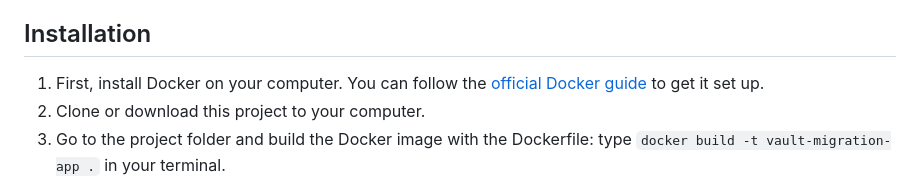
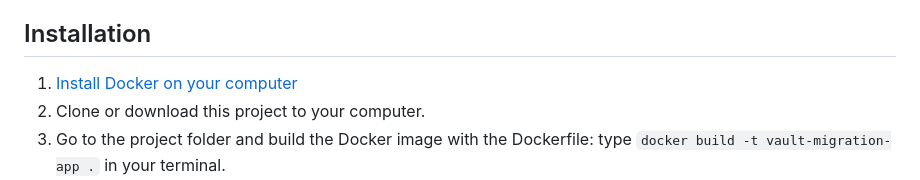
Before and after one commit to 1Password/solutions, a Markdown page: onepassword_sdks/demo-vault-migration-webapp/README.md, the part around the change. Drawn GitHub-style.

Commit message:
copy fixes

```diff
--- a/onepassword_sdks/demo-vault-migration-webapp/README.md
+++ b/onepassword_sdks/demo-vault-migration-webapp/README.md
@@ -21,7 +21,7 @@ This app helps you to move vaults between 1Password accounts by:
 
 ## Installation
 
-1. First, install Docker on your computer. You can follow the [official Docker guide](https://docs.docker.com/get-docker/) to get it set up.
+1. [Install Docker on your computer](https://docs.docker.com/get-started/get-docker/)
 2. Clone or download this project to your computer.
 3. Go to the project folder and build the Docker image with the Dockerfile: type `docker build -t vault-migration-app .` in your terminal.
 4. Start the app with Docker Compose: type `docker compose up -d` in your terminal.
```
